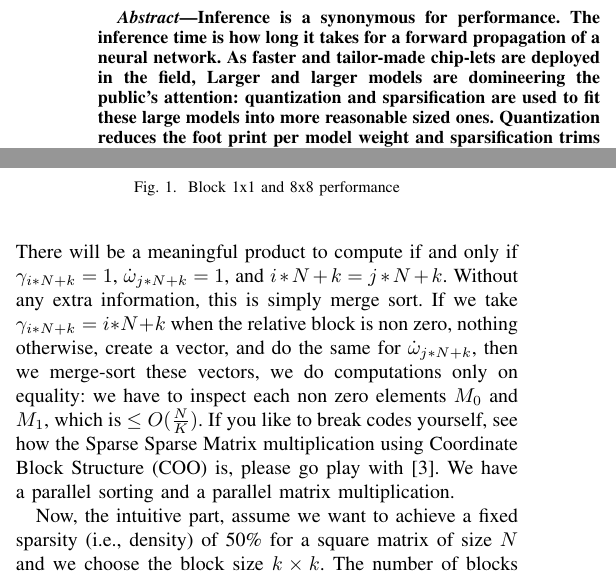
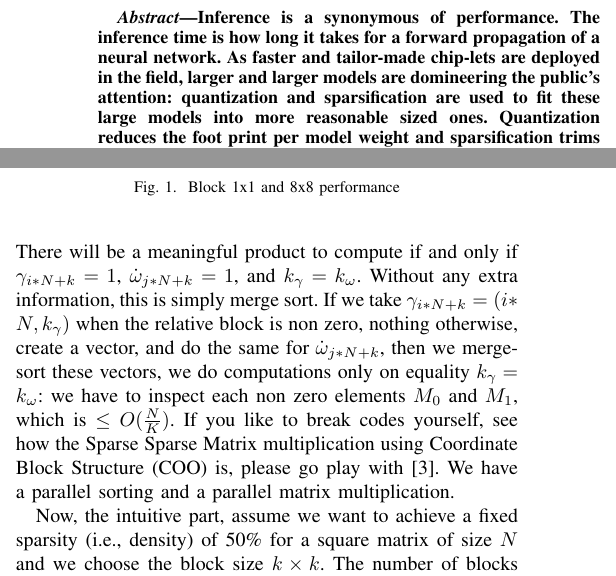
Before and after one commit to paolodalberto/BlockSparsityyTraning, a LaTeX paper (BlockSparse/scieee.tex): two parts of the columns of pages 1 and 2 of 25, joined at a grey line, cut so that both start at the same text. Compiled offline with pdfLaTeX; a missing font is replaced by an installed copy or a similar font; a LaTeX package or settings file that is missing is left out.

Commit message:
typos ...

```diff
--- a/BlockSparse/scieee.tex
+++ b/BlockSparse/scieee.tex
@@ -38,14 +38,12 @@
 \maketitle
 
 \begin{abstract}
-Inference is a synonymous for performance. The inference time is
-how long it takes for a forward propagation of a neural network.
-% for example, more and faster classifications per seconds.
- As faster and tailor-made
-chip-lets are deployed in the field, Larger and larger models are
-domineering the public's attention: quantization and sparsification
-are used to fit these large models into more reasonable sized
-ones. Quantization reduces the foot print per model weight and
+Inference is a synonymous of performance. The inference time is how
+long it takes for a forward propagation of a neural network.  As
+faster and tailor-made chip-lets are deployed in the field, larger and
+larger models are domineering the public's attention: quantization and
+sparsification are used to fit these large models into more reasonable
+sized ones. Quantization reduces the foot print per model weight and
 sparsification trims superfluous ones.  We present the main ideas
 about a vertical system where convolution and matrix multiplication
 weights can be trained to exploit an 8x8 block sparsity, compilers
@@ -230,16 +228,16 @@ $K$ non-zeros, $K\log_2(K)$.
 \end{equation}
 There will be a meaningful product to compute if and only if
 $\gamma_{i*N+k} =1$, $\dot{\omega}_{j*N+k} =1$, and
-$i*N+k=j*N+k$. Without any extra information, this is simply merge
-sort. If we take $\gamma_{i*N+k} = i*N+k$ when the relative block is
-non zero, nothing otherwise, create a vector, and do the same for
-$\dot{\omega}_{j*N+k}$, then we merge-sort these vectors, we do
-computations only on equality: we have to inspect each non zero
-elements $M_0$ and $M_1$, which is $\leq O(\frac{N}{K})$. If you like
-to break codes yourself, see how the Sparse Sparse Matrix
-multiplication using Coordinate Block Structure (COO) is, please go
-play with \cite{PaoloG2020}. We have a parallel sorting and a parallel
-matrix multiplication.
+$k_\gamma=k_\omega$. Without any extra information, this is simply
+merge sort. If we take $\gamma_{i*N+k} = (i*N,k_\gamma)$ when the
+relative block is non zero, nothing otherwise, create a vector, and do
+the same for $\dot{\omega}_{j*N+k}$, then we merge-sort these vectors,
+we do computations only on equality $k_\gamma = k_\omega$: we have to
+inspect each non zero elements $M_0$ and $M_1$, which is $\leq
+O(\frac{N}{K})$. If you like to break codes yourself, see how the
+Sparse Sparse Matrix multiplication using Coordinate Block Structure
+(COO) is, please go play with \cite{PaoloG2020}. We have a parallel
+sorting and a parallel matrix multiplication.
 
 Now, the intuitive part, assume we want to achieve a fixed sparsity
 (i.e., density) of 50\% for a square matrix of size $N$ and we choose
```
Also changed, not shown: BlockSparse/scieee.pdf, BlockSparse/scieee.tex (18 more changed lines), 2 other files.
